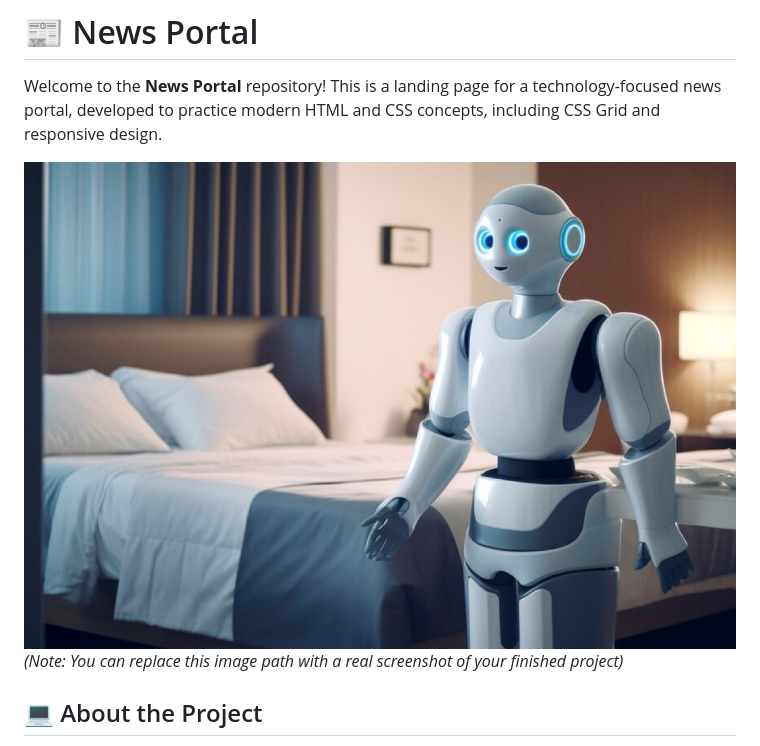
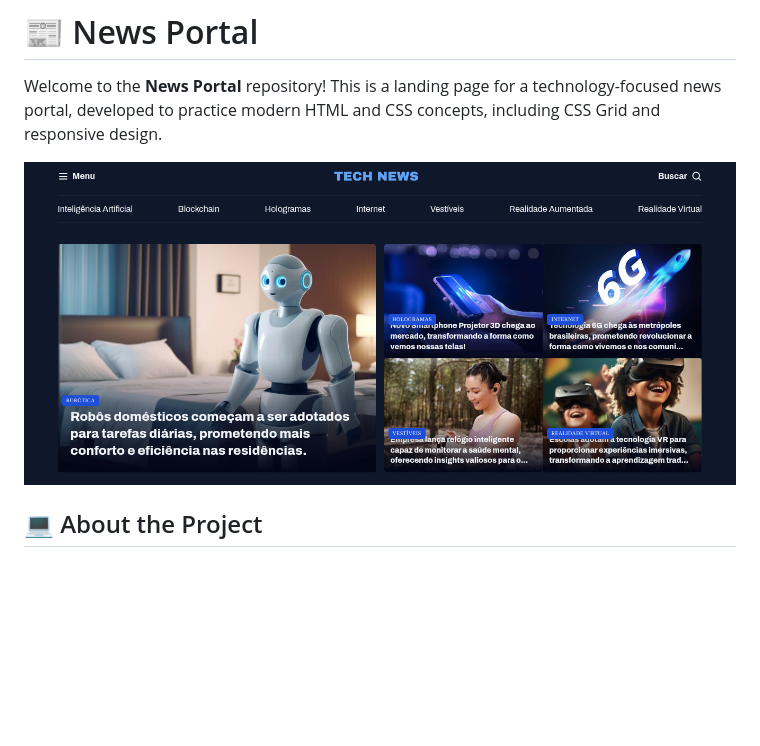
Before and after one commit to AndrePassoni/Portal-de-noticias, a Markdown page: README.md, the part around the change. GitHub-like rendering; pictures changed too: assets/images/project-preview.png (added); blank space fills up the shorter version.

```diff
--- a/README.md
+++ b/README.md
@@ -2,8 +2,7 @@
 
 Welcome to the **News Portal** repository! This is a landing page for a technology-focused news portal, developed to practice modern HTML and CSS concepts, including CSS Grid and responsive design.
 
-![Project Preview](./assets/images/Image%2001.png)
-*(Note: You can replace this image path with a real screenshot of your finished project)*
+![Project Preview](./assets/images/project-preview.png)
 
 ## 💻 About the Project
 
```
